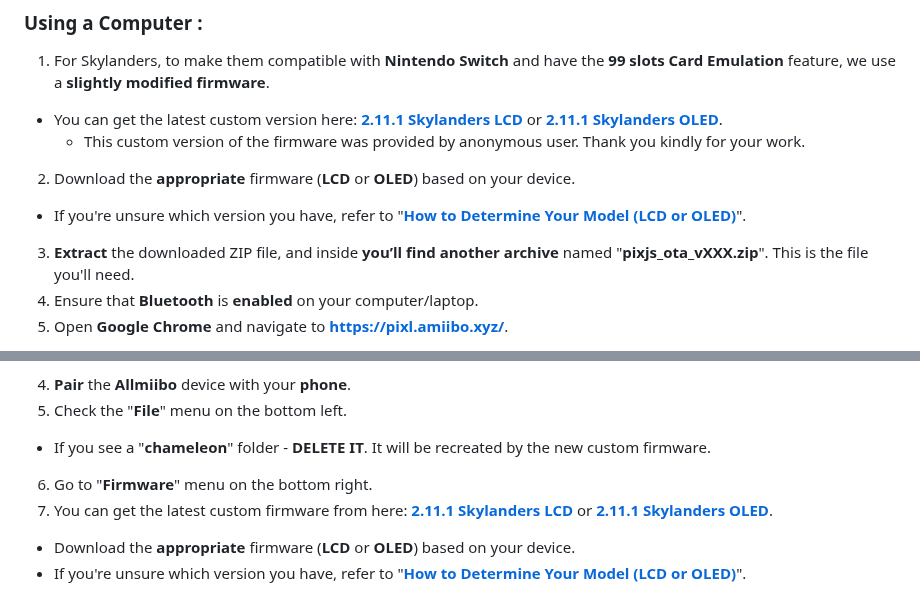
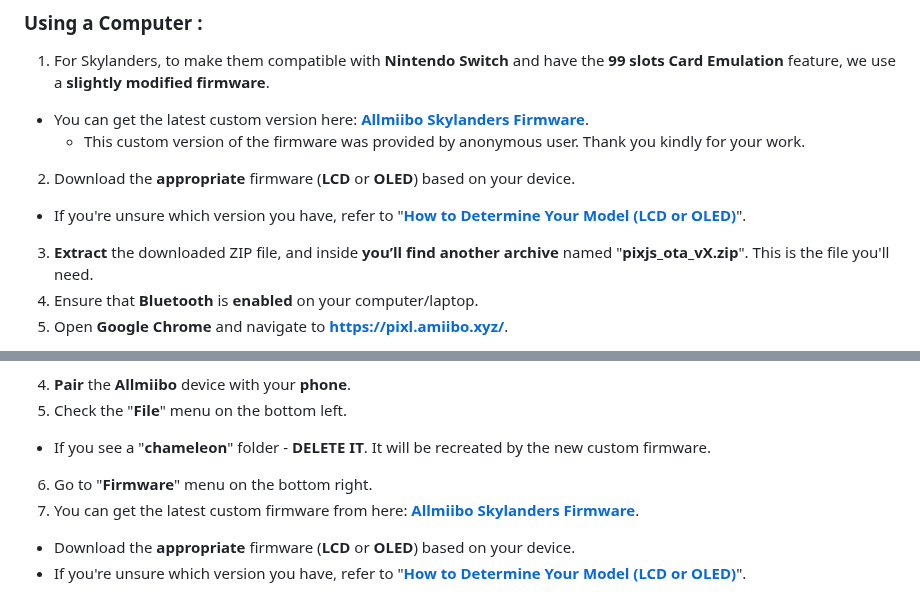
Before and after one commit to skylandersNFC/Docs, a Markdown page: Skylanders_on_Allmiibo/README.md, 2 parts joined by grey strips. GitHub-like rendering.

```diff
--- a/Skylanders_on_Allmiibo/README.md
+++ b/Skylanders_on_Allmiibo/README.md
@@ -37,11 +37,11 @@ There are **two simple ways** to update the firmware on your **Allmiibo** device
 ### Using a Computer :
 
 1. For Skylanders, to make them compatible with **Nintendo Switch** and have the **99 slots Card Emulation** feature, we use a **slightly modified firmware**.
-- You can get the latest custom version here: **[2.11.1 Skylanders LCD](https://github.com/skylandersNFC/Docs/raw/refs/heads/main/Skylanders_on_Allmiibo/firmware/2.11.1_Skylanders_LCD.zip)** or **[2.11.1 Skylanders OLED](https://github.com/skylandersNFC/Docs/raw/refs/heads/main/Skylanders_on_Allmiibo/firmware/2.11.1_Skylanders_OLED.zip)**.
+- You can get the latest custom version here: **[Allmiibo Skylanders Firmware](https://github.com/skylandersNFC/Docs/tree/main/Skylanders_on_Allmiibo/firmware)**.
    - This custom version of the firmware was provided by anonymous user. Thank you kindly for your work.
 2. Download the **appropriate** firmware (**LCD** or **OLED**) based on your device.
 - If you're unsure which version you have, refer to "**[How to Determine Your Model (LCD or OLED)](https://skylandersnfc.github.io/Docs/Skylanders_on_Allmiibo/#how-to-determine-your-model-lcd-or-oled-)**".
-3. **Extract** the downloaded ZIP file, and inside **you’ll find another archive** named "**pixjs_ota_vXXX.zip**". This is the file you'll need.
+3. **Extract** the downloaded ZIP file, and inside **you’ll find another archive** named "**pixjs_ota_vX.zip**". This is the file you'll need.
 4. Ensure that **Bluetooth** is **enabled** on your computer/laptop.
 5. Open **Google Chrome** and navigate to **[https://pixl.amiibo.xyz/](https://pixl.amiibo.xyz/)**.
 - Other browsers may **not** support **[Bluetooth](https://caniuse.com/web-bluetooth)** connections for this process.
@@ -71,7 +71,7 @@ There are **two simple ways** to update the firmware on your **Allmiibo** device
 5. Check the "**File**" menu on the bottom left.
 - If you see a "**chameleon**" folder - **DELETE IT**. It will be recreated by the new custom firmware.
 6. Go to "**Firmware**" menu on the bottom right.
-7. You can get the latest custom firmware from here: **[2.11.1 Skylanders LCD](https://github.com/skylandersNFC/Docs/raw/refs/heads/main/Skylanders_on_Allmiibo/firmware/2.11.1_Skylanders_LCD.zip)** or **[2.11.1 Skylanders OLED](https://github.com/skylandersNFC/Docs/raw/refs/heads/main/Skylanders_on_Allmiibo/firmware/2.11.1_Skylanders_OLED.zip)**.
+7. You can get the latest custom firmware from here: **[Allmiibo Skylanders Firmware](https://github.com/skylandersNFC/Docs/tree/main/Skylanders_on_Allmiibo/firmware)**.
 - Download the **appropriate** firmware (**LCD** or **OLED**) based on your device.
 - If you're unsure which version you have, refer to "**[How to Determine Your Model (LCD or OLED)](https://skylandersnfc.github.io/Docs/Skylanders_on_Allmiibo/#how-to-determine-your-model-lcd-or-oled-)**".
 8. On "**(1) File**" select the correct firmware file which you have just downloaded.
```
